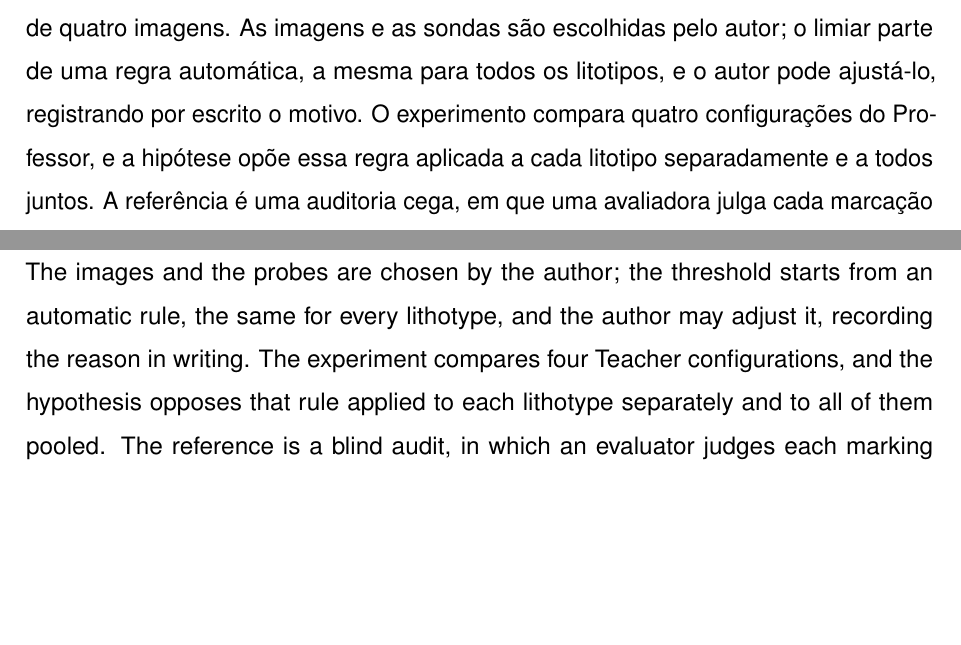
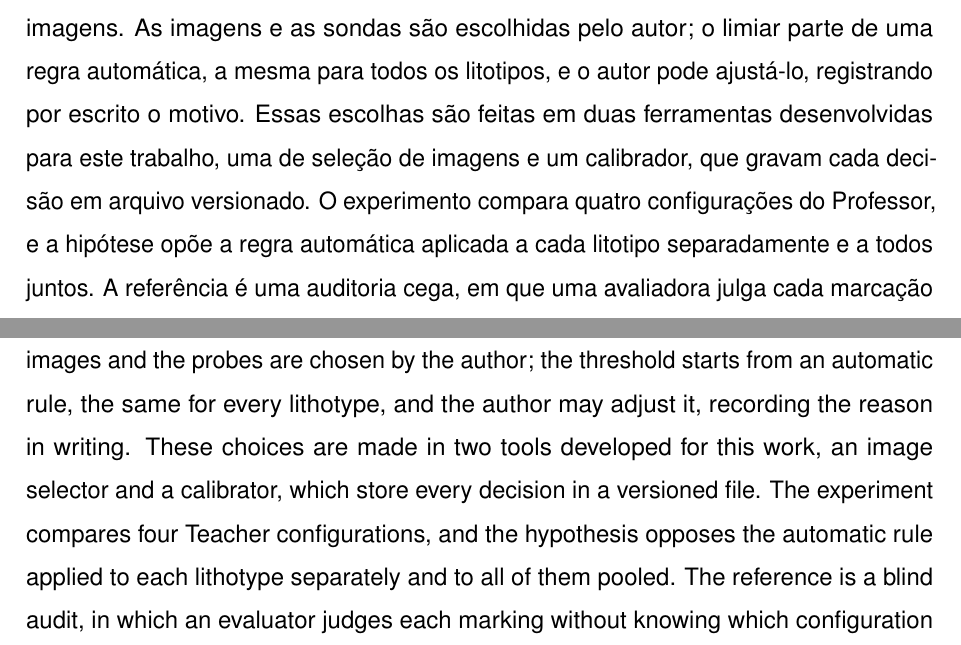
Before and after one commit to machado-o/ARIA, a LaTeX thesis (apresentações/Overleaf/TCC/main.tex, which reads apresentações/Overleaf/TCC/pre_textuais/resumo.tex): two parts of pages 5 and 6 of 81, joined at a grey line, cut so that both start at the same text, the shorter picture padded with empty space. Compiled offline with pdfLaTeX.

Commit message:
docs(tcc): resumo cita as ferramentas de seleção e calibração
- Uma frase diz que as escolhas do autor são feitas em duas ferramentas
  desenvolvidas para o trabalho, que gravam cada decisão em arquivo
  versionado: é o que sustenta o "auditável".
- "essa regra" vira "a regra automática", porque a frase nova afastava
  a referência.

Co-Authored-By: Claude Opus 5.5 <noreply@anthropic.com>

```diff
--- a/apresentações/Overleaf/TCC/pre_textuais/resumo.tex
+++ b/apresentações/Overleaf/TCC/pre_textuais/resumo.tex
@@ -2,7 +2,7 @@
 \begin{resumo}
   \vspace{-15pt}
 
-  A inspeção de anomalias superficiais em chapas de rochas ornamentais é feita visualmente por operadores, e o critério que separa uma feição natural de um defeito comercial não está escrito em lugar nenhum: ele varia com a rocha, o cliente, o lote e o inspetor. Este trabalho parte da premissa de que esse critério é arbitrário por natureza e propõe torná-lo explícito, parametrizado e auditável, em vez de tentar eliminá-lo. Propõe-se o ARIA (Análise e Reconhecimento Inteligente de Anomalias), um \textit{pipeline} hierárquico de visão computacional em que um classificador identifica o litotipo da chapa, um modelo de fundação guiado por texto atua como Professor, gerando polígonos de anomalia sem anotação humana, e uma rede de segmentação compacta, a ser treinada sobre esses polígonos, atua como Aluno na linha de produção. Esta versão implementa e avalia os dois primeiros estágios; o treinamento do Aluno é trabalho futuro. Em cada litotipo, o critério vira uma lista de termos que descrevem defeitos (as sondas) e, para cada sonda, um nível mínimo de confiança (o limiar), definidos a partir de quatro imagens. As imagens e as sondas são escolhidas pelo autor; o limiar parte de uma regra automática, a mesma para todos os litotipos, e o autor pode ajustá-lo, registrando por escrito o motivo. O experimento compara quatro configurações do Professor, e a hipótese opõe essa regra aplicada a cada litotipo separadamente e a todos juntos. A referência é uma auditoria cega, em que uma avaliadora julga cada marcação sem saber de que configuração ela veio, com o critério de decisão fixado antes dos julgamentos. Nos onze litotipos com mais imagens, o autor ajustou o limiar da regra em todos os 45 pares de litotipo e sonda, sempre para cima e, em mediana, 3,3 vezes; em sete deles, subiu-o até que a superfície sem defeito da chapa comum deixasse de ser marcada. O classificador de litotipos, reproduzido de trabalho anterior, atingiu 96,72\% de acurácia na partição de teste original e 99,92\% com partições sorteadas por imagem.
+  A inspeção de anomalias superficiais em chapas de rochas ornamentais é feita visualmente por operadores, e o critério que separa uma feição natural de um defeito comercial não está escrito em lugar nenhum: ele varia com a rocha, o cliente, o lote e o inspetor. Este trabalho parte da premissa de que esse critério é arbitrário por natureza e propõe torná-lo explícito, parametrizado e auditável, em vez de tentar eliminá-lo. Propõe-se o ARIA (Análise e Reconhecimento Inteligente de Anomalias), um \textit{pipeline} hierárquico de visão computacional em que um classificador identifica o litotipo da chapa, um modelo de fundação guiado por texto atua como Professor, gerando polígonos de anomalia sem anotação humana, e uma rede de segmentação compacta, a ser treinada sobre esses polígonos, atua como Aluno na linha de produção. Esta versão implementa e avalia os dois primeiros estágios; o treinamento do Aluno é trabalho futuro. Em cada litotipo, o critério vira uma lista de termos que descrevem defeitos (as sondas) e, para cada sonda, um nível mínimo de confiança (o limiar), definidos a partir de quatro imagens. As imagens e as sondas são escolhidas pelo autor; o limiar parte de uma regra automática, a mesma para todos os litotipos, e o autor pode ajustá-lo, registrando por escrito o motivo. Essas escolhas são feitas em duas ferramentas desenvolvidas para este trabalho, uma de seleção de imagens e um calibrador, que gravam cada decisão em arquivo versionado. O experimento compara quatro configurações do Professor, e a hipótese opõe a regra automática aplicada a cada litotipo separadamente e a todos juntos. A referência é uma auditoria cega, em que uma avaliadora julga cada marcação sem saber de que configuração ela veio, com o critério de decisão fixado antes dos julgamentos. Nos onze litotipos com mais imagens, o autor ajustou o limiar da regra em todos os 45 pares de litotipo e sonda, sempre para cima e, em mediana, 3,3 vezes; em sete deles, subiu-o até que a superfície sem defeito da chapa comum deixasse de ser marcada. O classificador de litotipos, reproduzido de trabalho anterior, atingiu 96,72\% de acurácia na partição de teste original e 99,92\% com partições sorteadas por imagem.
   % TODO: acrescentar uma frase de resultado do experimento quando a auditoria for julgada.
 
   Palavras-chave: \palavraschaveemlinha
@@ -14,7 +14,7 @@
   \vspace{-15pt}
 
   \begin{otherlanguage*}{english}
-  Surface anomaly inspection of polished dimension stone slabs is performed visually by human operators, and the criterion separating a natural feature from a commercial defect is nowhere written down: it varies with the stone, the customer, the batch and the inspector. This work takes that criterion to be arbitrary by nature and proposes to make it explicit, parameterised and auditable, rather than trying to eliminate it. We propose ARIA, a hierarchical computer vision pipeline in which a classifier identifies the slab lithotype, a text-prompted foundation model acts as a Teacher, producing anomaly polygons without human annotation, and a compact segmentation network, to be trained on those polygons, acts as a Student on the production line. This version implements and evaluates the first two stages; training the Student is left as future work. For each lithotype, the criterion becomes a list of terms describing defects (the probes) and, for each probe, a minimum confidence level (the threshold), set from four images. The images and the probes are chosen by the author; the threshold starts from an automatic rule, the same for every lithotype, and the author may adjust it, recording the reason in writing. The experiment compares four Teacher configurations, and the hypothesis opposes that rule applied to each lithotype separately and to all of them pooled. The reference is a blind audit, in which an evaluator judges each marking without knowing which configuration produced it, with the decision criterion fixed before any judgement. Across the eleven lithotypes with the most images, the author adjusted the rule's threshold for all 45 lithotype--probe pairs, always upwards and by a median factor of 3.3; in seven of them, it was raised until the defect-free surface of the typical slab was no longer marked. The lithotype classifier, reproduced from previous work, reached 96.72\% accuracy on the original test split and 99.92\% with per-image random splits.
+  Surface anomaly inspection of polished dimension stone slabs is performed visually by human operators, and the criterion separating a natural feature from a commercial defect is nowhere written down: it varies with the stone, the customer, the batch and the inspector. This work takes that criterion to be arbitrary by nature and proposes to make it explicit, parameterised and auditable, rather than trying to eliminate it. We propose ARIA, a hierarchical computer vision pipeline in which a classifier identifies the slab lithotype, a text-prompted foundation model acts as a Teacher, producing anomaly polygons without human annotation, and a compact segmentation network, to be trained on those polygons, acts as a Student on the production line. This version implements and evaluates the first two stages; training the Student is left as future work. For each lithotype, the criterion becomes a list of terms describing defects (the probes) and, for each probe, a minimum confidence level (the threshold), set from four images. The images and the probes are chosen by the author; the threshold starts from an automatic rule, the same for every lithotype, and the author may adjust it, recording the reason in writing. These choices are made in two tools developed for this work, an image selector and a calibrator, which store every decision in a versioned file. The experiment compares four Teacher configurations, and the hypothesis opposes the automatic rule applied to each lithotype separately and to all of them pooled. The reference is a blind audit, in which an evaluator judges each marking without knowing which configuration produced it, with the decision criterion fixed before any judgement. Across the eleven lithotypes with the most images, the author adjusted the rule's threshold for all 45 lithotype--probe pairs, always upwards and by a median factor of 3.3; in seven of them, it was raised until the defect-free surface of the typical slab was no longer marked. The lithotype classifier, reproduced from previous work, reached 96.72\% accuracy on the original test split and 99.92\% with per-image random splits.
   % TODO: mirror the experiment result sentence added to the Portuguese abstract.
 
   Keywords: \inlinekeywords
```
